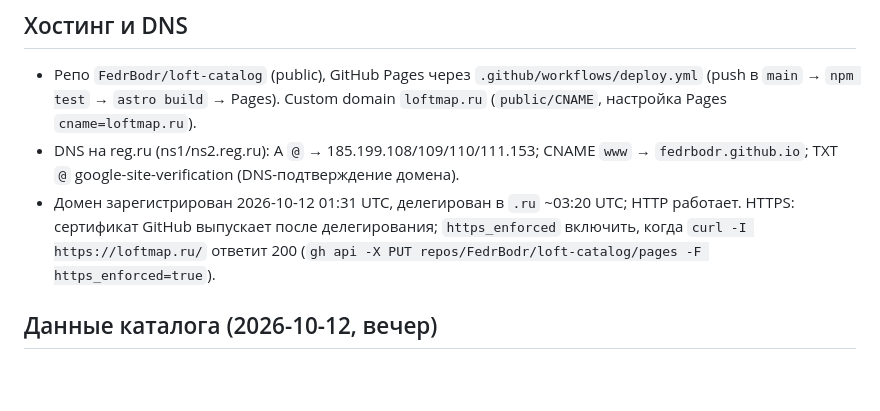
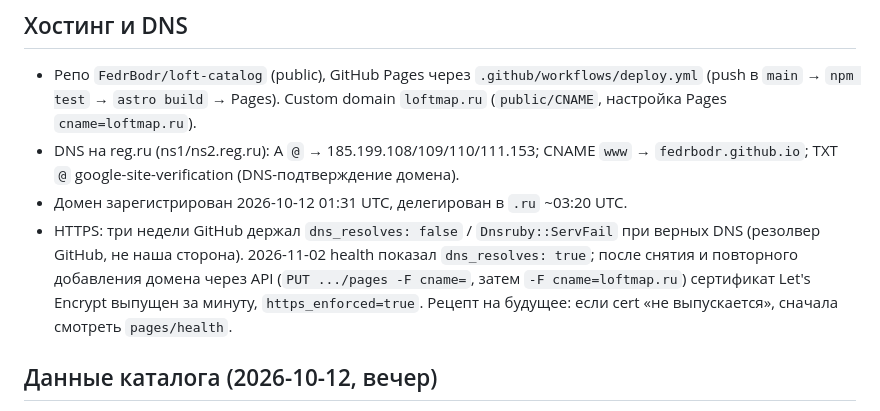
Before and after one commit to FedrBodr/loft-catalog, a Markdown page: docs/analytics-search.md, the part around the change. Rendered like a GitHub page; blank space fills up the shorter version.

Commit message:
docs: HTTPS issued 2026-11-02 after domain re-attach; recipe
Co-Authored-By: Claude Fable 5.1 <noreply@anthropic.com>

```diff
--- a/docs/analytics-search.md
+++ b/docs/analytics-search.md
@@ -12,10 +12,12 @@ Document: analytics-search
   (`public/CNAME`, настройка Pages `cname=loftmap.ru`).
 - DNS на reg.ru (ns1/ns2.reg.ru): A `@` → 185.199.108/109/110/111.153; CNAME `www` →
   `fedrbodr.github.io`; TXT `@` google-site-verification (DNS-подтверждение домена).
-- Домен зарегистрирован 2026-10-12 01:31 UTC, делегирован в `.ru` ~03:20 UTC; HTTP
-  работает. HTTPS: сертификат GitHub выпускает после делегирования; `https_enforced`
-  включить, когда `curl -I https://loftmap.ru/` ответит 200
-  (`gh api -X PUT repos/FedrBodr/loft-catalog/pages -F https_enforced=true`).
+- Домен зарегистрирован 2026-10-12 01:31 UTC, делегирован в `.ru` ~03:20 UTC.
+- HTTPS: три недели GitHub держал `dns_resolves: false` / `Dnsruby::ServFail` при верных
+  DNS (резолвер GitHub, не наша сторона). 2026-11-02 health показал `dns_resolves: true`;
+  после снятия и повторного добавления домена через API (`PUT .../pages -F cname=`, затем
+  `-F cname=loftmap.ru`) сертификат Let's Encrypt выпущен за минуту, `https_enforced=true`.
+  Рецепт на будущее: если cert «не выпускается», сначала смотреть `pages/health`.
 
 ## Данные каталога (2026-10-12, вечер)
 
```
